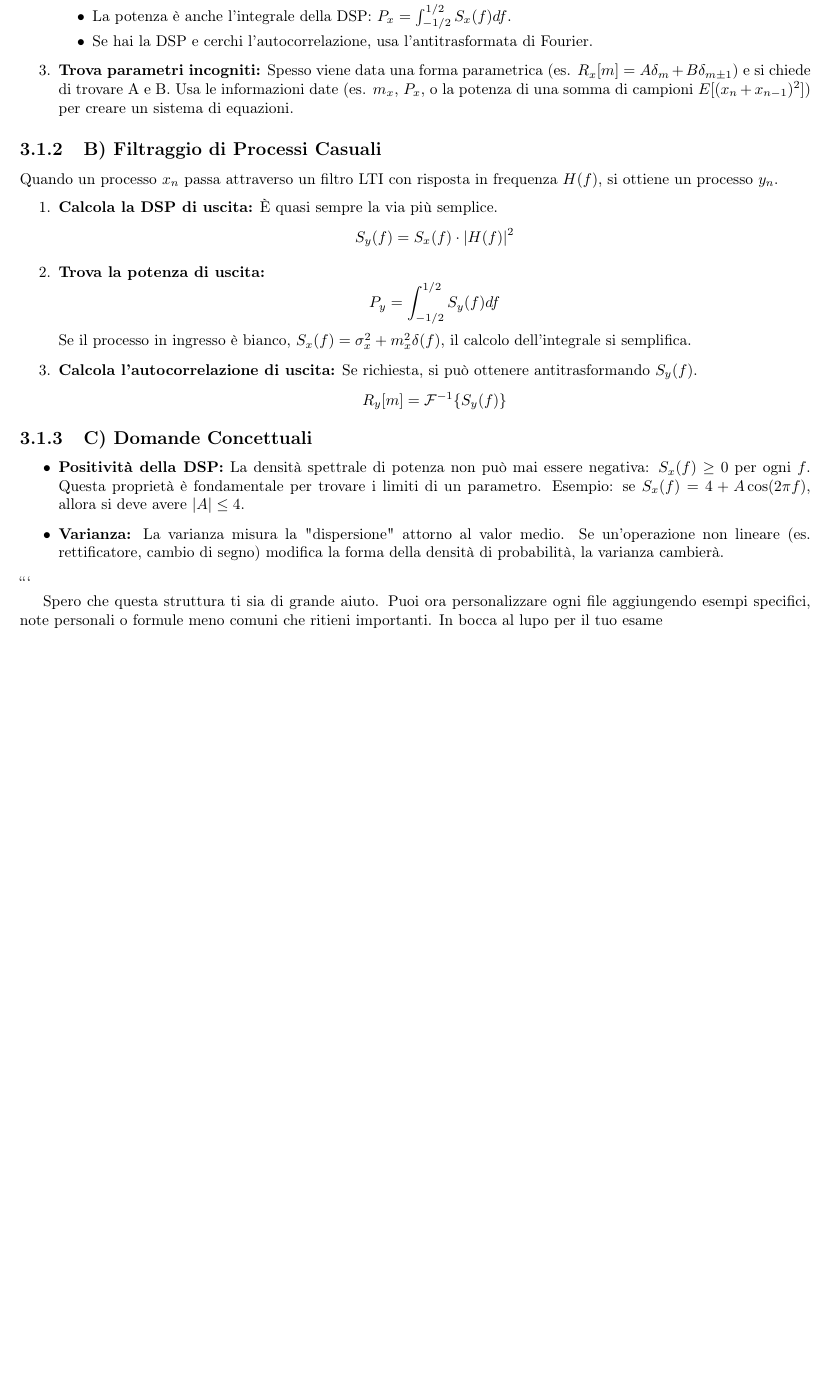
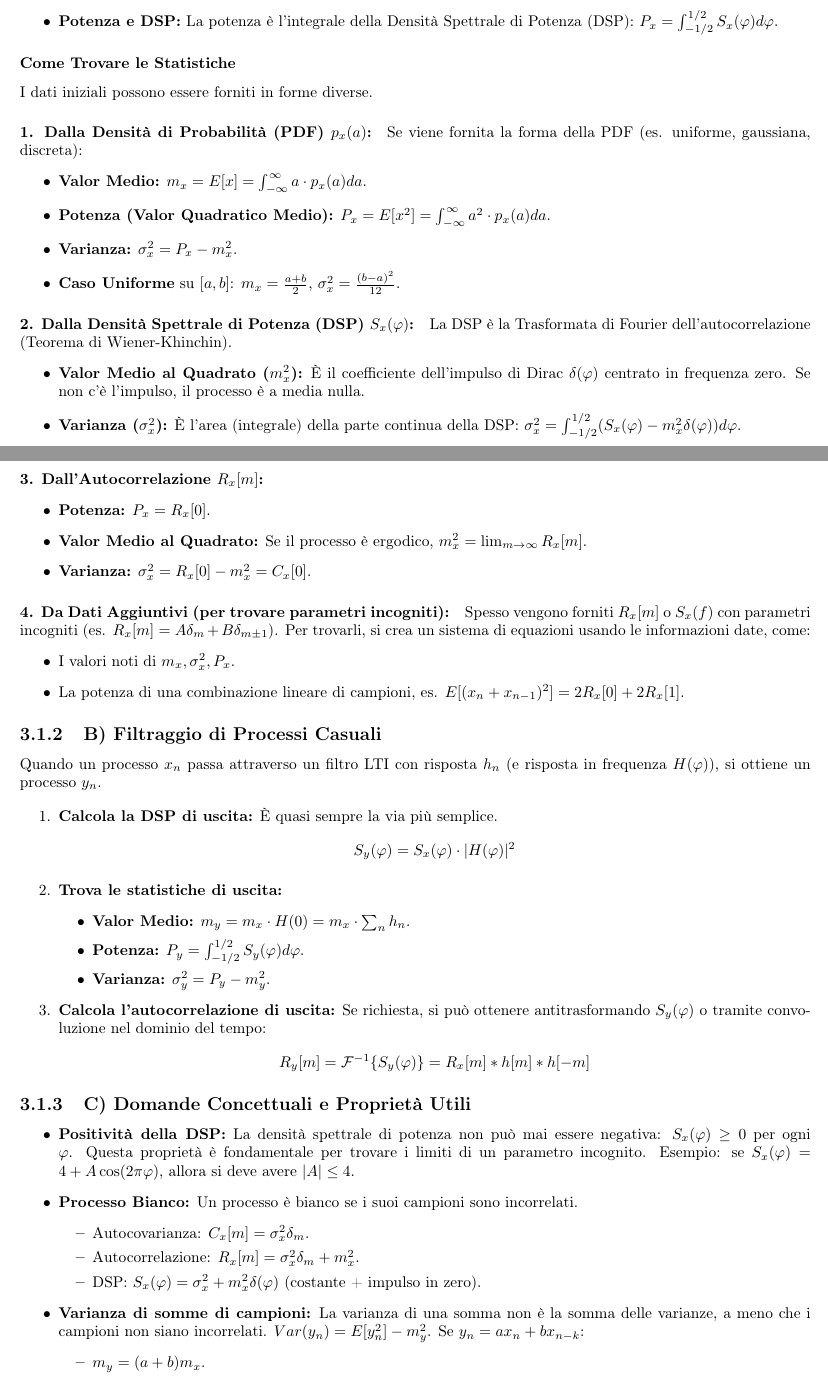
Before and after one commit to scamgi/sc-cheatsheet, a LaTeX document (main.tex, which reads chapters/ese3.tex): part of page 8 of 8 before the commit and two parts of pages 8 and 9 of 9 after it, the two joined at a grey line, cut so that both start at the same text, the shorter picture padded with empty space. Compiled offline with pdfLaTeX.

Commit message:
feat: add more formulas to exercise 3

````diff
--- a/chapters/ese3.tex
+++ b/chapters/ese3.tex
@@ -10,0 +19,38 @@ L'esercizio 3 riguarda i processi casuali, le loro statistiche (media, varianza,
+    \item \textbf{Potenza e DSP:} La potenza è l'integrale della Densità Spettrale di Potenza (DSP): $P_x = \int_{-1/2}^{1/2} S_x(\varphi) d\varphi$.
+\end{itemize}
+
+\subsubsection{Come Trovare le Statistiche}
+I dati iniziali possono essere forniti in forme diverse.
+
+\paragraph{1. Dalla Densità di Probabilità (PDF) $p_x(a)$:}
+Se viene fornita la forma della PDF (es. uniforme, gaussiana, discreta):
+\begin{itemize}
+    \item \textbf{Valor Medio:} $m_x = E[x] = \int_{-\infty}^{\infty} a \cdot p_x(a) da$.
+    \item \textbf{Potenza (Valor Quadratico Medio):} $P_x = E[x^2] = \int_{-\infty}^{\infty} a^2 \cdot p_x(a) da$.
+    \item \textbf{Varianza:} $\sigma_x^2 = P_x - m_x^2$.
+    \item \textbf{Caso Uniforme} su $[a, b]$: $m_x = \frac{a+b}{2}$, $\sigma_x^2 = \frac{(b-a)^2}{12}$.
+\end{itemize}
+
+\paragraph{2. Dalla Densità Spettrale di Potenza (DSP) $S_x(\varphi)$:}
+La DSP è la Trasformata di Fourier dell'autocorrelazione (Teorema di Wiener-Khinchin).
+\begin{itemize}
+    \item \textbf{Valor Medio al Quadrato ($m_x^2$):} È il coefficiente dell'impulso di Dirac $\delta(\varphi)$ centrato in frequenza zero. Se non c'è l'impulso, il processo è a media nulla.
+    \item \textbf{Varianza ($\sigma_x^2$):} È l'area (integrale) della parte continua della DSP: $\sigma_x^2 = \int_{-1/2}^{1/2} (S_x(\varphi) - m_x^2\delta(\varphi)) d\varphi$.
+\end{itemize}
+
+\paragraph{3. Dall'Autocorrelazione $R_x[m]$:}
+\begin{itemize}
+    \item \textbf{Potenza:} $P_x = R_x[0]$.
+    \item \textbf{Valor Medio al Quadrato:} Se il processo è ergodico, $m_x^2 = \lim_{m \to \infty} R_x[m]$.
+    \item \textbf{Varianza:} $\sigma_x^2 = R_x[0] - m_x^2 = C_x[0]$.
+\end{itemize}
+
+\paragraph{4. Da Dati Aggiuntivi (per trovare parametri incogniti):}
+Spesso vengono forniti $R_x[m]$ o $S_x(f)$ con parametri incogniti (es. $R_x[m] = A\delta_m + B\delta_{m\pm1}$). Per trovarli, si crea un sistema di equazioni usando le informazioni date, come:
+\begin{itemize}
+    \item I valori noti di $m_x, \sigma_x^2, P_x$.
+    \item La potenza di una combinazione lineare di campioni, es. $E[(x_n+x_{n-1})^2] = 2R_x[0] + 2R_x[1]$.
+\end{itemize}
+
+\subsection{B) Filtraggio di Processi Casuali}
+Quando un processo $x_n$ passa attraverso un filtro LTI con risposta $h_n$ (e risposta in frequenza $H(\varphi)$), si ottiene un processo $y_n$.
@@ -16,25 +59,29 @@ L'esercizio 3 riguarda i processi casuali, le loro statistiche (media, varianza,
-            \item La potenza è anche l'integrale della DSP: $P_x = \int_{-1/2}^{1/2} S_x(f) df$.
-            \item Se hai la DSP e cerchi l'autocorrelazione, usa l'antitrasformata di Fourier.
-        \end{itemize}
-    \item \textbf{Trova parametri incogniti:} Spesso viene data una forma parametrica (es. $R_x[m] = A\delta_m + B\delta_{m\pm1}$) e si chiede di trovare A e B. Usa le informazioni date (es. $m_x$, $P_x$, o la potenza di una somma di campioni $E[(x_n+x_{n-1})^2]$) per creare un sistema di equazioni.
+    \item \textbf{Calcola la DSP di uscita:} È quasi sempre la via più semplice.
+    $$ S_y(\varphi) = S_x(\varphi) \cdot |H(\varphi)|^2 $$
+    \item \textbf{Trova le statistiche di uscita:}
+    \begin{itemize}
+        \item \textbf{Valor Medio:} $m_y = m_x \cdot H(0) = m_x \cdot \sum_n h_n$.
+        \item \textbf{Potenza:} $P_y = \int_{-1/2}^{1/2} S_y(\varphi) d\varphi$.
+        \item \textbf{Varianza:} $\sigma_y^2 = P_y - m_y^2$.
+    \end{itemize}
+    \item \textbf{Calcola l'autocorrelazione di uscita:} Se richiesta, si può ottenere antitrasformando $S_y(\varphi)$ o tramite convoluzione nel dominio del tempo:
+    $$ R_y[m] = \IFT\{S_y(\varphi)\} = R_x[m] * h[m] * h[-m] $$
 \end{enumerate}
 
-\subsection{B) Filtraggio di Processi Casuali}
-Quando un processo $x_n$ passa attraverso un filtro LTI con risposta in frequenza $H(f)$, si ottiene un processo $y_n$.
-\begin{enumerate}
-    \item \textbf{Calcola la DSP di uscita:} È quasi sempre la via più semplice.
-    $$ S_y(f) = S_x(f) \cdot |H(f)|^2 $$
-    \item \textbf{Trova la potenza di uscita:}
-    $$ P_y = \int_{-1/2}^{1/2} S_y(f) df $$
-    Se il processo in ingresso è bianco, $S_x(f) = \sigma_x^2 + m_x^2\delta(f)$, il calcolo dell'integrale si semplifica.
-    \item \textbf{Calcola l'autocorrelazione di uscita:} Se richiesta, si può ottenere antitrasformando $S_y(f)$.
-    $$ R_y[m] = \IFT\{S_y(f)\} $$
-\end{enumerate}
+\subsection{C) Domande Concettuali e Proprietà Utili}
+\begin{itemize}
+    \item \textbf{Positività della DSP:} La densità spettrale di potenza non può mai essere negativa: $S_x(\varphi) \ge 0$ per ogni $\varphi$. Questa proprietà è fondamentale per trovare i limiti di un parametro incognito.
+    Esempio: se $S_x(\varphi) = 4 + A\cos(2\pi \varphi)$, allora si deve avere $|A| \le 4$.
 
-\subsection{C) Domande Concettuali}
-\begin{itemize}
-    \item \textbf{Positività della DSP:} La densità spettrale di potenza non può mai essere negativa: $S_x(f) \ge 0$ per ogni $f$. Questa proprietà è fondamentale per trovare i limiti di un parametro. Esempio: se $S_x(f) = 4 + A\cos(2\pi f)$, allora si deve avere $|A| \le 4$.
-    \item \textbf{Varianza:} La varianza misura la "dispersione" attorno al valor medio. Se un'operazione non lineare (es. rettificatore, cambio di segno) modifica la forma della densità di probabilità, la varianza cambierà.
-\end{itemize}```
+    \item \textbf{Processo Bianco:} Un processo è bianco se i suoi campioni sono incorrelati.
+    \begin{itemize}
+        \item Autocovarianza: $C_x[m] = \sigma_x^2 \delta_m$.
+        \item Autocorrelazione: $R_x[m] = \sigma_x^2 \delta_m + m_x^2$.
+        \item DSP: $S_x(\varphi) = \sigma_x^2 + m_x^2 \delta(\varphi)$ (costante + impulso in zero).
+    \end{itemize}
 
-Spero che questa struttura ti sia di grande aiuto. Puoi ora personalizzare ogni file aggiungendo esempi specifici, note personali o formule meno comuni che ritieni importanti. In bocca al lupo per il tuo esame
+    \item \textbf{Varianza di somme di campioni:} La varianza di una somma non è la somma delle varianze, a meno che i campioni non siano incorrelati.
+    $ Var(y_n) = E[y_n^2] - m_y^2 $. Se $y_n = ax_n + bx_{n-k}$:
+    \begin{itemize}
+        \item $m_y = (a+b)m_x$.
+        \item $E[y_n^2] = E[(ax_n + bx_{n-k})^2] = a^2R_x[0] + b^2R_x[0] + 2abR_x[k]$.
````
Also changed, not shown: chapters/ese3.tex (21 more changed lines).
